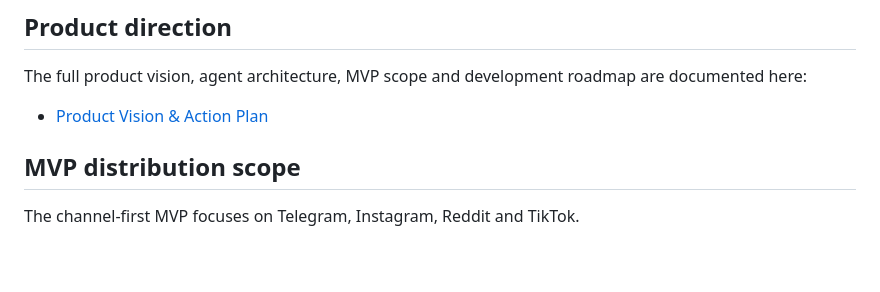
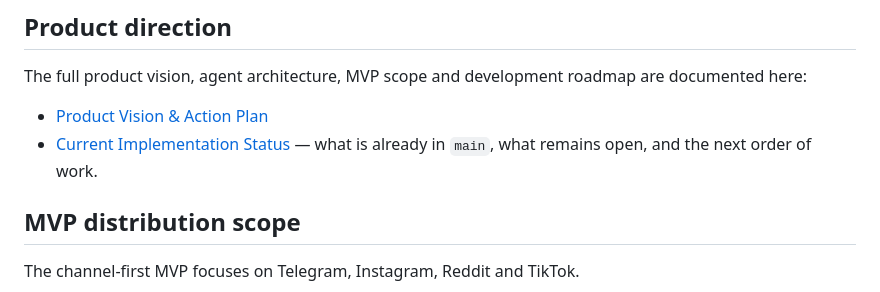
Before and after one commit to vladimirutkin2mn-lgtm/Partizan_bot, a Markdown page: README.md, the part around the change. Rendered like a GitHub page; blank space fills up the shorter version.

Commit message:
Link current implementation status

```diff
--- a/README.md
+++ b/README.md
@@ -11,6 +11,7 @@ The core promise is simple:
 The full product vision, agent architecture, MVP scope and development roadmap are documented here:
 
 - [Product Vision & Action Plan](docs/PRODUCT_PLAN.md)
+- [Current Implementation Status](docs/CURRENT_STATUS.md) — what is already in `main`, what remains open, and the next order of work.
 
 ## MVP distribution scope
 
```
